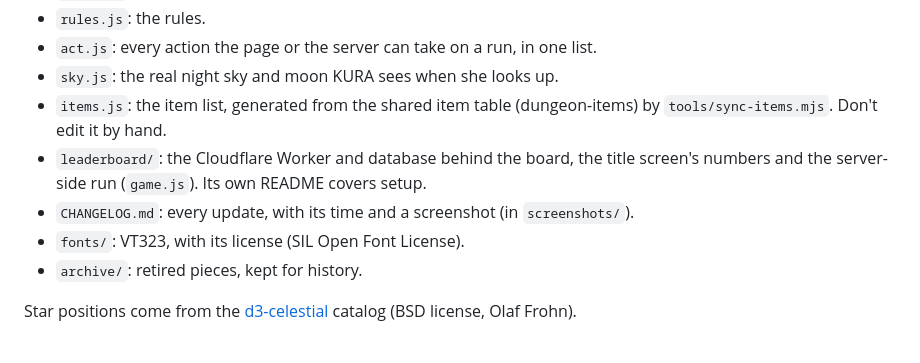
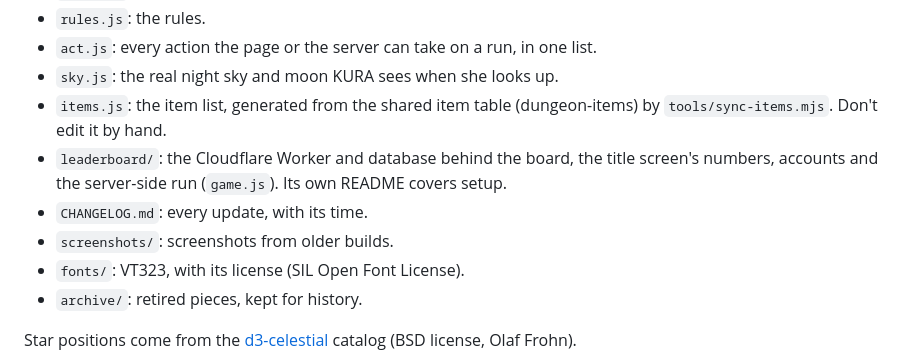
Before and after one commit to okayline/daily-dungeon, a Markdown page: README.md, the part around one of its changes. GitHub-like rendering.

```diff
--- a/README.md
+++ b/README.md
@@ -36,8 +42,9 @@ An 80-column ASCII dungeon crawler in the spirit of 80s CRPGs and Shin Megami Te
 - `act.js`: every action the page or the server can take on a run, in one list.
 - `sky.js`: the real night sky and moon KURA sees when she looks up.
 - `items.js`: the item list, generated from the shared item table (dungeon-items) by `tools/sync-items.mjs`. Don't edit it by hand.
-- `leaderboard/`: the Cloudflare Worker and database behind the board, the title screen's numbers and the server-side run (`game.js`). Its own README covers setup.
-- `CHANGELOG.md`: every update, with its time and a screenshot (in `screenshots/`).
+- `leaderboard/`: the Cloudflare Worker and database behind the board, the title screen's numbers, accounts and the server-side run (`game.js`). Its own README covers setup.
+- `CHANGELOG.md`: every update, with its time.
+- `screenshots/`: screenshots from older builds.
 - `fonts/`: VT323, with its license (SIL Open Font License).
 - `archive/`: retired pieces, kept for history.
 
```
Also changed, not shown: other parts of README.md (+20 -14 lines).
